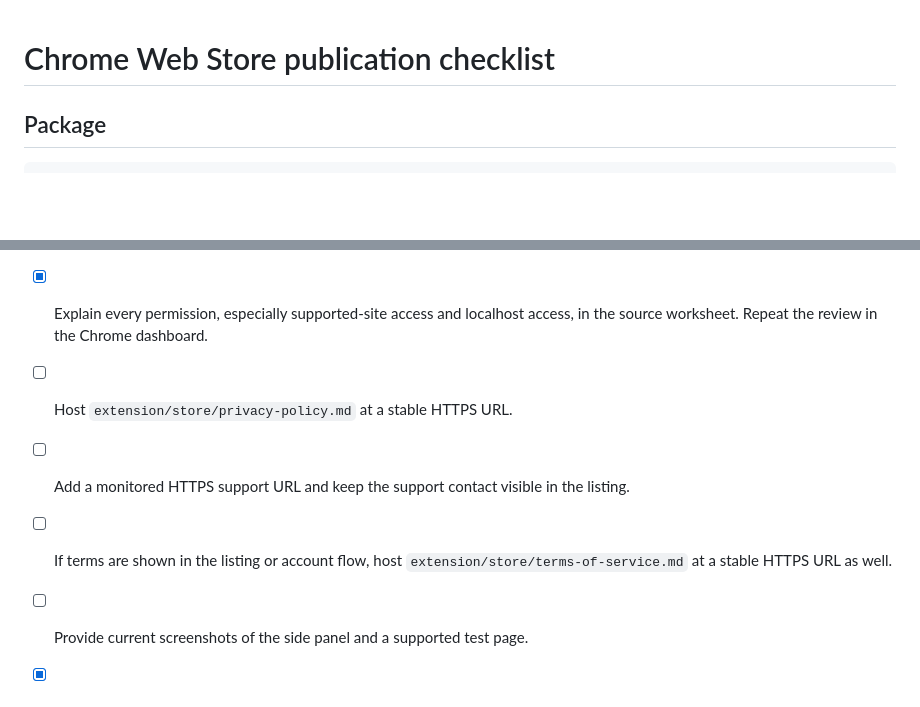
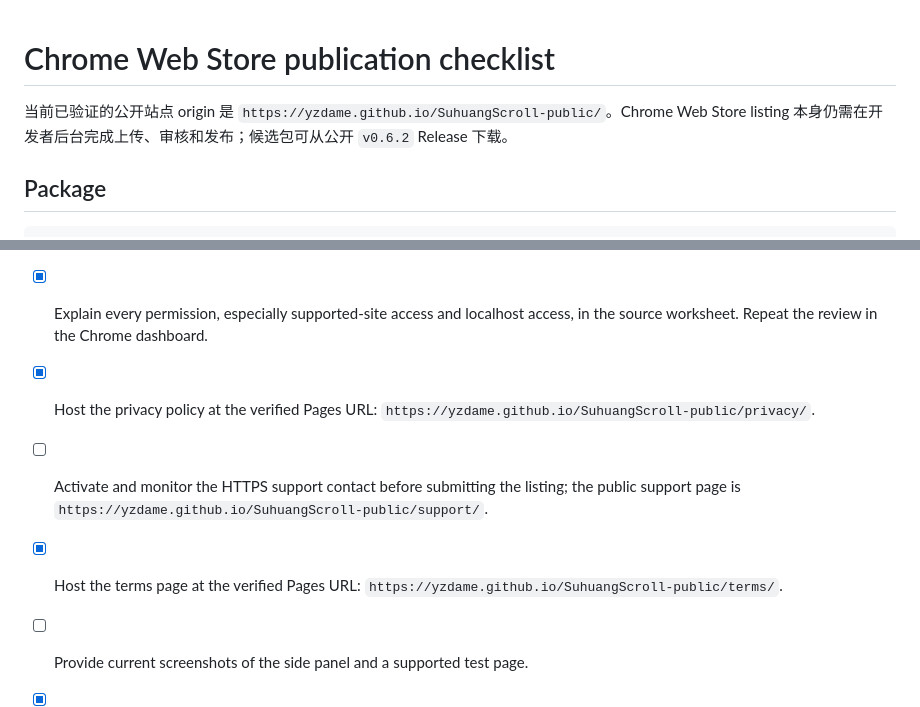
Before and after one commit to YZDame/SuhuangScroll-public, a Markdown page: docs/chrome-store-submission.md, 2 parts joined by grey strips. GitHub-like rendering; blank space fills up the shorter version.

Commit message:
docs: record verified public distribution state

```diff
--- a/docs/chrome-store-submission.md
+++ b/docs/chrome-store-submission.md
@@ -1,4 +1,9 @@
 # Chrome Web Store publication checklist
+
+当前已验证的公开站点 origin 是
+`https://yzdame.github.io/SuhuangScroll-public/`。Chrome Web Store listing
+本身仍需在开发者后台完成上传、审核和发布；候选包可从公开 `v0.6.2`
+Release 下载。
 
 ## Package
 
@@ -33,11 +38,13 @@ source maps, `vite.svg`, or macOS metadata files.
       listing worksheet.
 - [x] Explain every permission, especially supported-site access and localhost
       access, in the source worksheet. Repeat the review in the Chrome dashboard.
-- [ ] Host `extension/store/privacy-policy.md` at a stable HTTPS URL.
-- [ ] Add a monitored HTTPS support URL and keep the support contact visible in
-  the listing.
-- [ ] If terms are shown in the listing or account flow, host
-  `extension/store/terms-of-service.md` at a stable HTTPS URL as well.
+- [x] Host the privacy policy at the verified Pages URL:
+      `https://yzdame.github.io/SuhuangScroll-public/privacy/`.
+- [ ] Activate and monitor the HTTPS support contact before submitting the
+      listing; the public support page is
+      `https://yzdame.github.io/SuhuangScroll-public/support/`.
+- [x] Host the terms page at the verified Pages URL:
+      `https://yzdame.github.io/SuhuangScroll-public/terms/`.
 - [ ] Provide current screenshots of the side panel and a supported test page.
 - [x] Keep the required 1280x800 screenshot, 440x280 small promo tile, and
       128x128 icon in `extension/store/assets/` and validate their dimensions.
```
Also changed, not shown: docs/plugin-submission-checklist.md (+12 -7 lines), docs/publication-runbook.md (+5 -0 lines).
